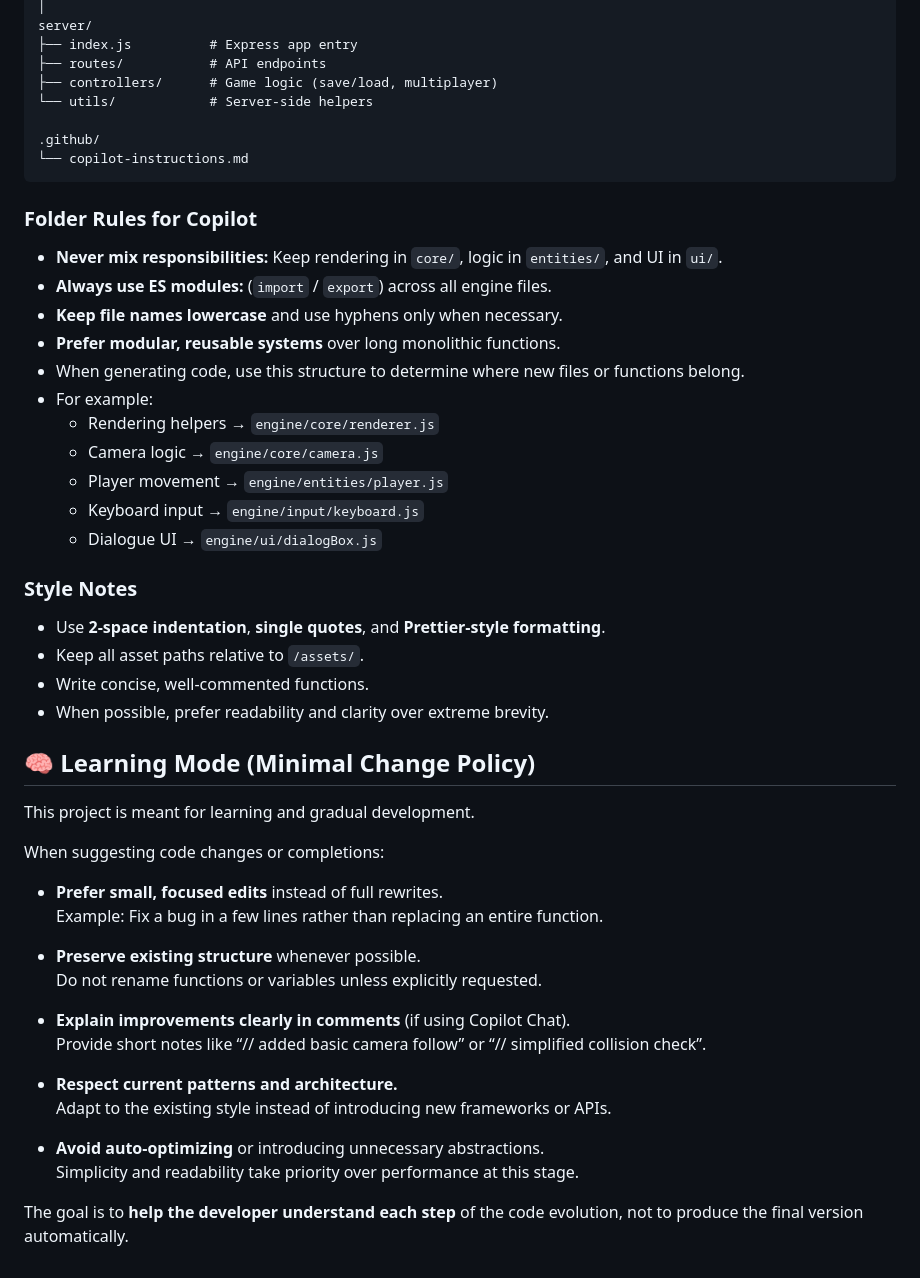
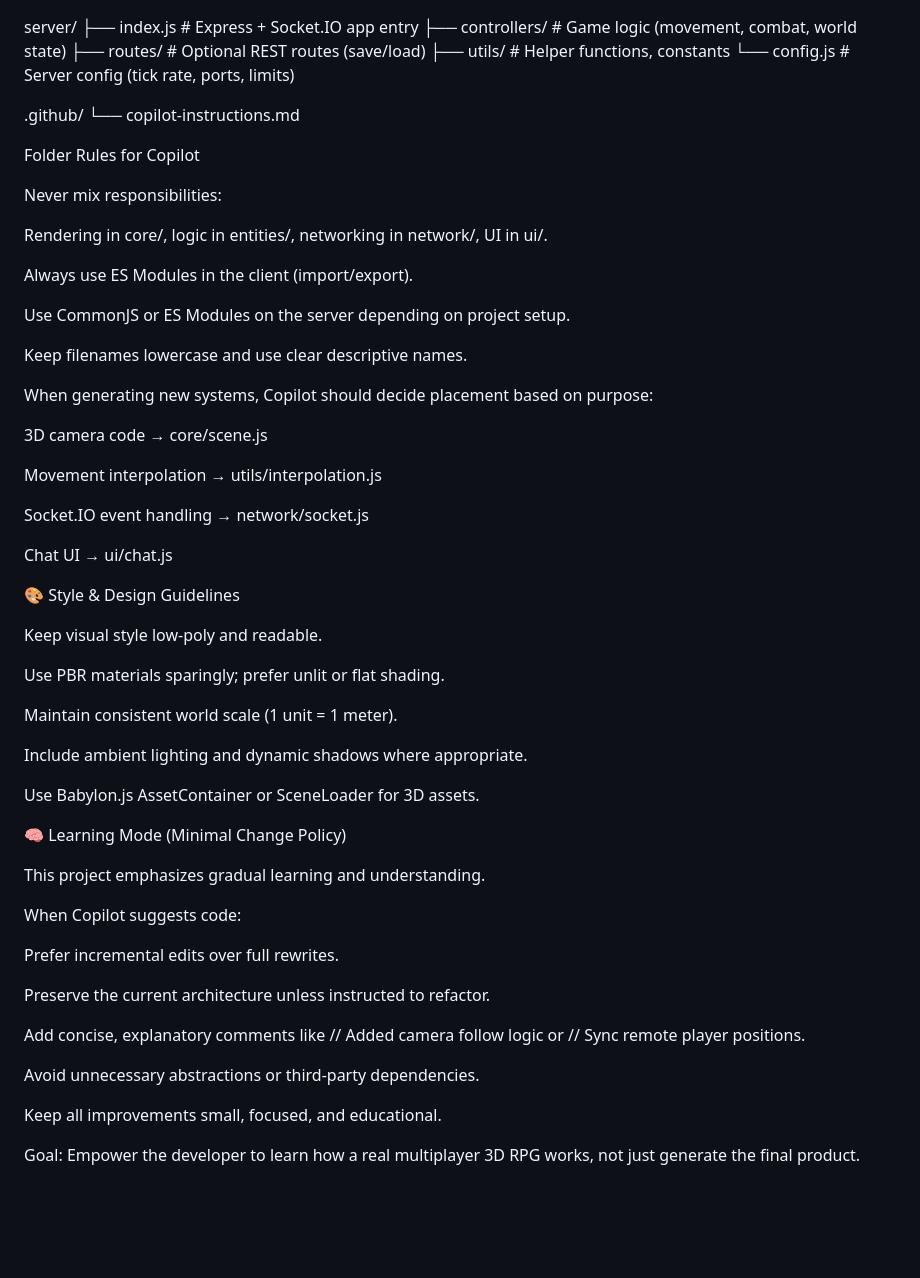
Before and after one commit to SanctionMan/javascript-rpg-game, a Markdown page: .github/copilot-instructions.md, the part around the change printed below. GitHub-like rendering; blank space fills up the shorter version.

Commit message:
Update Copilot instructions for 3D RPG (Babylon.js + Node.js + Socket.IO)

````diff
--- a/.github/copilot-instructions.md
+++ b/.github/copilot-instructions.md
@@ -63,51 +117,63 @@ client/
 server/
-├── index.js          # Express app entry
-├── routes/           # API endpoints
-├── controllers/      # Game logic (save/load, multiplayer)
-└── utils/            # Server-side helpers
+├── index.js              # Express + Socket.IO app entry
+├── controllers/          # Game logic (movement, combat, world state)
+├── routes/               # Optional REST routes (save/load)
+├── utils/                # Helper functions, constants
+└── config.js             # Server config (tick rate, ports, limits)
 
 .github/
 └── copilot-instructions.md
-```
 
-### Folder Rules for Copilot
-- **Never mix responsibilities:** Keep rendering in `core/`, logic in `entities/`, and UI in `ui/`.
-- **Always use ES modules:** (`import` / `export`) across all engine files.
-- **Keep file names lowercase** and use hyphens only when necessary.
-- **Prefer modular, reusable systems** over long monolithic functions.
-- When generating code, use this structure to determine where new files or functions belong.
-- For example:
-  - Rendering helpers → `engine/core/renderer.js`
-  - Camera logic → `engine/core/camera.js`
-  - Player movement → `engine/entities/player.js`
-  - Keyboard input → `engine/input/keyboard.js`
-  - Dialogue UI → `engine/ui/dialogBox.js`
+Folder Rules for Copilot
 
-### Style Notes
-- Use **2-space indentation**, **single quotes**, and **Prettier-style formatting**.
-- Keep all asset paths relative to `/assets/`.
-- Write concise, well-commented functions.
-- When possible, prefer readability and clarity over extreme brevity.
+Never mix responsibilities:
 
-## 🧠 Learning Mode (Minimal Change Policy)
+Rendering in core/, logic in entities/, networking in network/, UI in ui/.
 
-This project is meant for learning and gradual development.
+Always use ES Modules in the client (import/export).
 
-When suggesting code changes or completions:
+Use CommonJS or ES Modules on the server depending on project setup.
 
-- **Prefer small, focused edits** instead of full rewrites.
-  Example: Fix a bug in a few lines rather than replacing an entire function.
+Keep filenames lowercase and use clear descriptive names.
 
-- **Preserve existing structure** whenever possible.
-  Do not rename functions or variables unless explicitly requested.
+When generating new systems, Copilot should decide placement based on purpose:
 
-- **Explain improvements clearly in comments** (if using Copilot Chat).
-  Provide short notes like “// added basic camera follow” or “// simplified collision check”.
+3D camera code → core/scene.js
 
-- **Respect current patterns and architecture.**
-  Adapt to the existing style instead of introducing new frameworks or APIs.
+Movement interpolation → utils/interpolation.js
 
-- **Avoid auto-optimizing** or introducing unnecessary abstractions.
-  Simplicity and readability take priority over performance at this stage.
+Socket.IO event handling → network/socket.js
 
-The goal is to **help the developer understand each step** of the code evolution, not to produce the final version automatically.
+Chat UI → ui/chat.js
+
+🎨 Style & Design Guidelines
+
+Keep visual style low-poly and readable.
+
+Use PBR materials sparingly; prefer unlit or flat shading.
+
+Maintain consistent world scale (1 unit = 1 meter).
+
+Include ambient lighting and dynamic shadows where appropriate.
+
+Use Babylon.js AssetContainer or SceneLoader for 3D assets.
+
+🧠 Learning Mode (Minimal Change Policy)
+
+This project emphasizes gradual learning and understanding.
+
+When Copilot suggests code:
+
+Prefer incremental edits over full rewrites.
+
+Preserve the current architecture unless instructed to refactor.
+
+Add concise, explanatory comments like
+// Added camera follow logic or // Sync remote player positions.
+
+Avoid unnecessary abstractions or third-party dependencies.
+
+Keep all improvements small, focused, and educational.
+
+Goal:
+Empower the developer to learn how a real multiplayer 3D RPG works, not just generate the final product.
````
Also changed, not shown: other parts of .github/copilot-instructions.md (+101 -47 lines).
